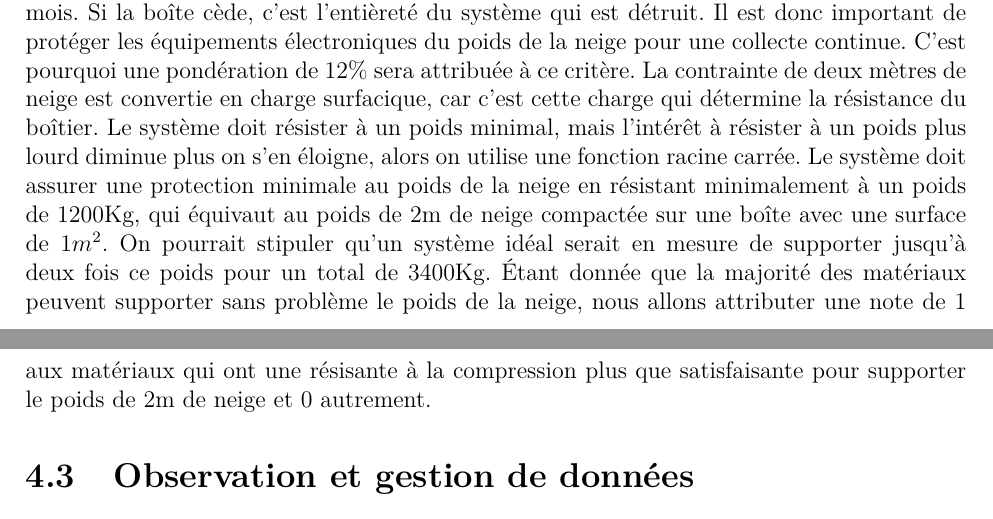
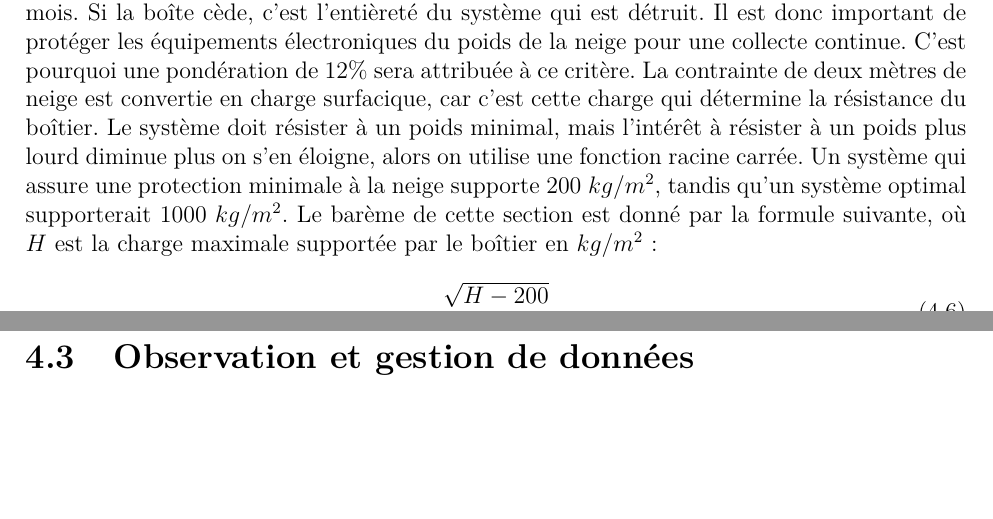
Before and after one commit to FelixDuck15/NordFaune, a LaTeX document (Rapport/main.tex, which reads Rapport/tex/cahier_des_charges.tex): two parts of pages 14 and 15 of 49, joined at a grey line, cut so that both start at the same text, the shorter picture padded with empty space. Compiled offline with pdfLaTeX.

Commit message:
Correction chapitre 4

```diff
--- a/Rapport/tex/cahier_des_charges.tex
+++ b/Rapport/tex/cahier_des_charges.tex
@@ -99,7 +99,12 @@ Il est donc important de protéger les équipements électroniques du poids de l
 C'est pourquoi une pondération de 12\% sera attribuée à ce critère.
 La contrainte de deux mètres de neige est convertie en charge surfacique, car c'est cette charge qui détermine la résistance du boîtier.
 Le système doit résister à un poids minimal, mais l'intérêt à résister à un poids plus lourd diminue plus on s'en éloigne, alors on utilise une fonction racine carrée.
-Le système doit assurer une protection minimale au poids de la neige en résistant minimalement à un poids de 1200Kg, qui équivaut au poids de 2m de neige compactée sur une boîte avec une surface de $1m^2$. On pourrait stipuler qu'un système idéal serait en mesure de supporter jusqu'à deux fois ce poids pour un total de 3400Kg. Étant donnée que la majorité des matériaux peuvent supporter sans problème le poids de la neige, nous allons attributer une note de 1 aux matériaux qui ont une résisante à la compression plus que satisfaisante pour supporter le poids de 2m de neige et 0 autrement.
+Un système qui assure une protection minimale à la neige supporte 200 $kg/m^2$, tandis qu'un système optimal supporterait 1000 $kg/m^2$.
+Le barème de cette section est donné par la formule suivante, où $H$ est la charge maximale supportée par le boîtier en $kg/m^2$ :
+
+\begin{equation}
+    \frac{\sqrt{H - 200}}{20\sqrt{2}}
+\end{equation}
 
 \section{Observation et gestion de données}
 \label{donnees}
```
Also changed, not shown: Rapport/main.pdf, Rapport/tex/cahier_des_charges.tex (6 more changed lines).
